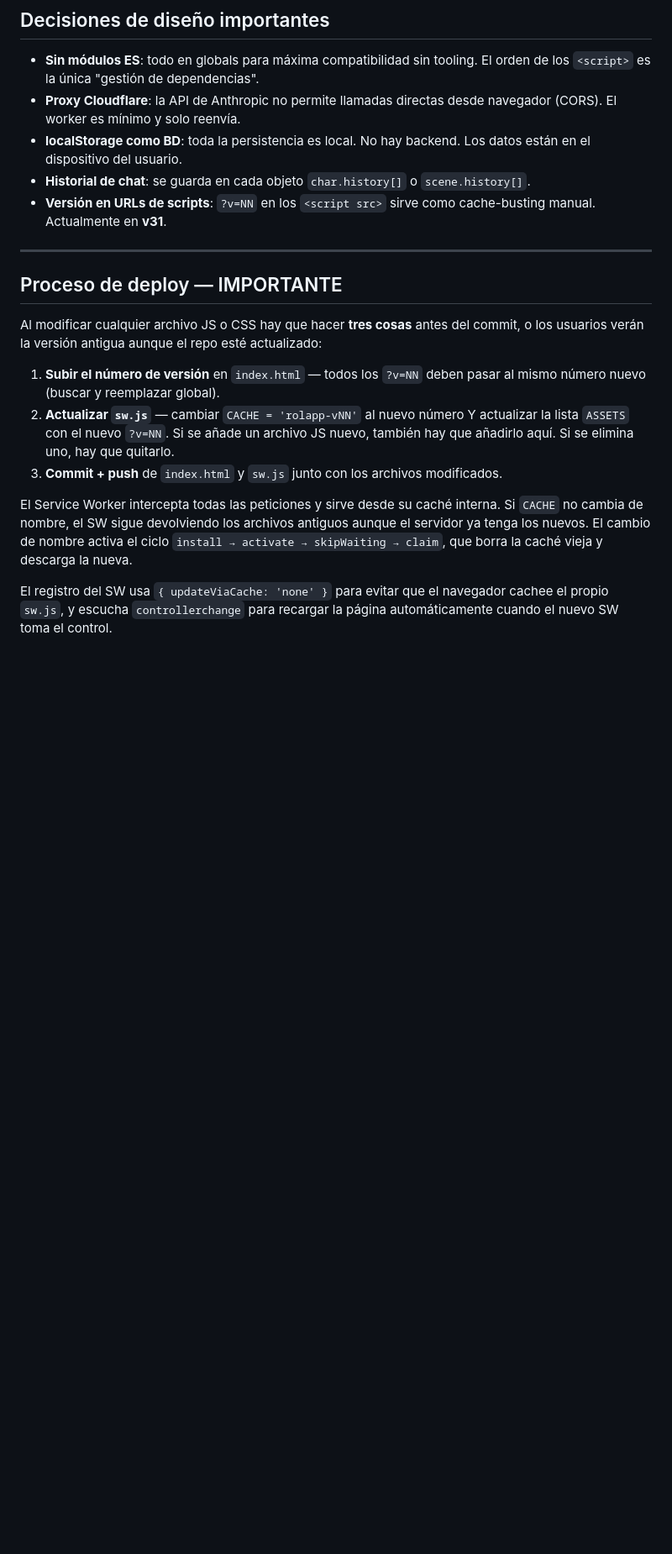
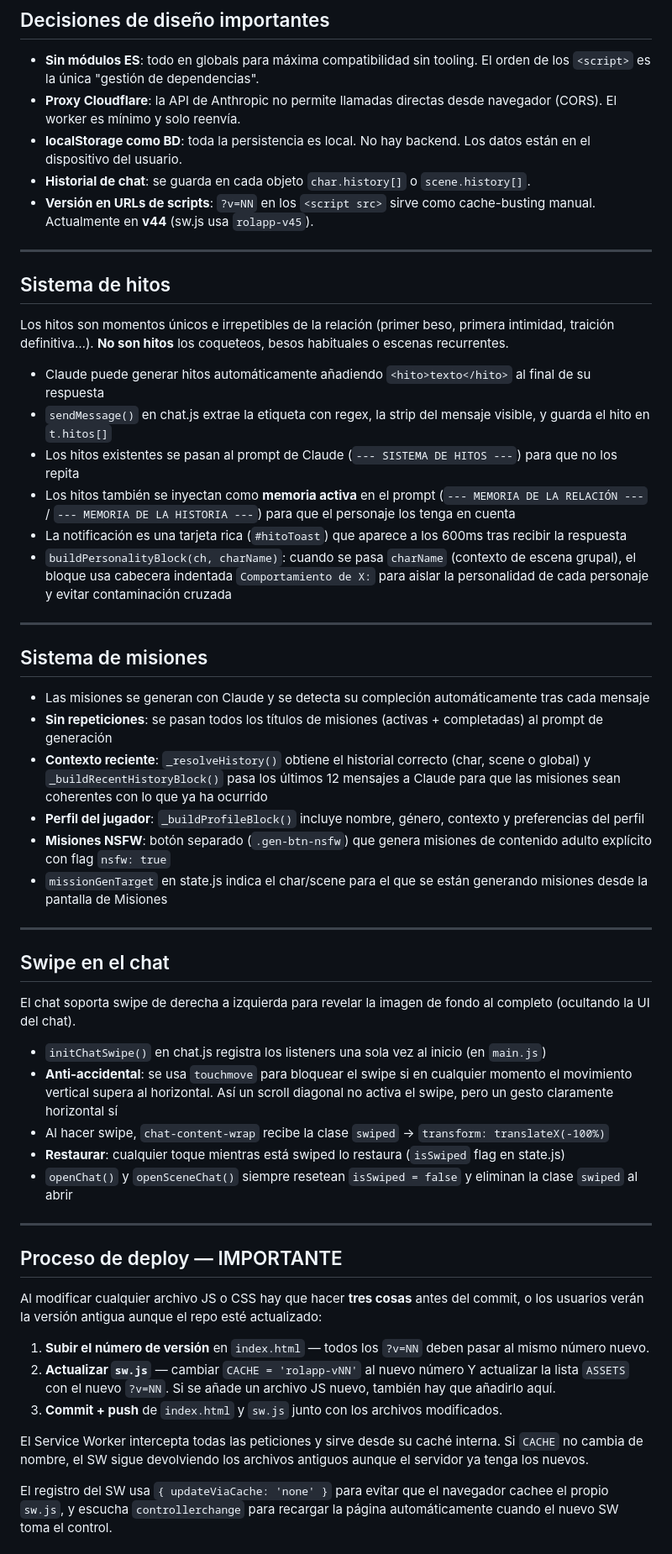
Before and after one commit to cegarra02/rolapp, a Markdown page: CLAUDE.md, the part around one of its changes. Shown at 84% size. GitHub-like rendering; blank space fills up the shorter version.

```diff
--- a/CLAUDE.md
+++ b/CLAUDE.md
@@ -63,7 +64,43 @@ sw.js               — Service Worker
 - **Proxy Cloudflare**: la API de Anthropic no permite llamadas directas desde navegador (CORS). El worker es mínimo y solo reenvía.
 - **localStorage como BD**: toda la persistencia es local. No hay backend. Los datos están en el dispositivo del usuario.
 - **Historial de chat**: se guarda en cada objeto `char.history[]` o `scene.history[]`.
-- **Versión en URLs de scripts**: `?v=NN` en los `<script src>` sirve como cache-busting manual. Actualmente en **v31**.
+- **Versión en URLs de scripts**: `?v=NN` en los `<script src>` sirve como cache-busting manual. Actualmente en **v44** (sw.js usa `rolapp-v45`).
+
+---
+
+## Sistema de hitos
+
+Los hitos son momentos únicos e irrepetibles de la relación (primer beso, primera intimidad, traición definitiva…). **No son hitos** los coqueteos, besos habituales o escenas recurrentes.
+
+- Claude puede generar hitos automáticamente añadiendo `<hito>texto</hito>` al final de su respuesta
+- `sendMessage()` en chat.js extrae la etiqueta con regex, la strip del mensaje visible, y guarda el hito en `t.hitos[]`
+- Los hitos existentes se pasan al prompt de Claude (`--- SISTEMA DE HITOS ---`) para que no los repita
+- Los hitos también se inyectan como **memoria activa** en el prompt (`--- MEMORIA DE LA RELACIÓN ---` / `--- MEMORIA DE LA HISTORIA ---`) para que el personaje los tenga en cuenta
+- La notificación es una tarjeta rica (`#hitoToast`) que aparece a los 600ms tras recibir la respuesta
+- `buildPersonalityBlock(ch, charName)`: cuando se pasa `charName` (contexto de escena grupal), el bloque usa cabecera indentada `Comportamiento de X:` para aislar la personalidad de cada personaje y evitar contaminación cruzada
+
+---
+
+## Sistema de misiones
+
+- Las misiones se generan con Claude y se detecta su compleción automáticamente tras cada mensaje
+- **Sin repeticiones**: se pasan todos los títulos de misiones (activas + completadas) al prompt de generación
+- **Contexto reciente**: `_resolveHistory()` obtiene el historial correcto (char, scene o global) y `_buildRecentHistoryBlock()` pasa los últimos 12 mensajes a Claude para que las misiones sean coherentes con lo que ya ha ocurrido
+- **Perfil del jugador**: `_buildProfileBlock()` incluye nombre, género, contexto y preferencias del perfil
+- **Misiones NSFW**: botón separado (`.gen-btn-nsfw`) que genera misiones de contenido adulto explícito con flag `nsfw: true`
+- `missionGenTarget` en state.js indica el char/scene para el que se están generando misiones desde la pantalla de Misiones
+
+---
+
+## Swipe en el chat
+
+El chat soporta swipe de derecha a izquierda para revelar la imagen de fondo al completo (ocultando la UI del chat).
+
+- `initChatSwipe()` en chat.js registra los listeners una sola vez al inicio (en `main.js`)
+- **Anti-accidental**: se usa `touchmove` para bloquear el swipe si en cualquier momento el movimiento vertical supera al horizontal. Así un scroll diagonal no activa el swipe, pero un gesto claramente horizontal sí
+- Al hacer swipe, `chat-content-wrap` recibe la clase `swiped` → `transform: translateX(-100%)`
+- **Restaurar**: cualquier toque mientras está swiped lo restaura (`isSwiped` flag en state.js)
+- `openChat()` y `openSceneChat()` siempre resetean `isSwiped = false` y eliminan la clase `swiped` al abrir
 
 ---
 
@@ -71,10 +108,10 @@ sw.js               — Service Worker
 
 Al modificar cualquier archivo JS o CSS hay que hacer **tres cosas** antes del commit, o los usuarios verán la versión antigua aunque el repo esté actualizado:
 
-1. **Subir el número de versión** en `index.html` — todos los `?v=NN` deben pasar al mismo número nuevo (buscar y reemplazar global).
-2. **Actualizar `sw.js`** — cambiar `CACHE = 'rolapp-vNN'` al nuevo número Y actualizar la lista `ASSETS` con el nuevo `?v=NN`. Si se añade un archivo JS nuevo, también hay que añadirlo aquí. Si se elimina uno, hay que quitarlo.
+1. **Subir el número de versión** en `index.html` — todos los `?v=NN` deben pasar al mismo número nuevo.
+2. **Actualizar `sw.js`** — cambiar `CACHE = 'rolapp-vNN'` al nuevo número Y actualizar la lista `ASSETS` con el nuevo `?v=NN`. Si se añade un archivo JS nuevo, también hay que añadirlo aquí.
 3. **Commit + push** de `index.html` y `sw.js` junto con los archivos modificados.
 
-El Service Worker intercepta todas las peticiones y sirve desde su caché interna. Si `CACHE` no cambia de nombre, el SW sigue devolviendo los archivos antiguos aunque el servidor ya tenga los nuevos. El cambio de nombre activa el ciclo `install → activate → skipWaiting → claim`, que borra la caché vieja y descarga la nueva.
+El Service Worker intercepta todas las peticiones y sirve desde su caché interna. Si `CACHE` no cambia de nombre, el SW sigue devolviendo los archivos antiguos aunque el servidor ya tenga los nuevos.
 
 El registro del SW usa `{ updateViaCache: 'none' }` para evitar que el navegador cachee el propio `sw.js`, y escucha `controllerchange` para recargar la página automáticamente cuando el nuevo SW toma el control.
```
Also changed, not shown: other parts of CLAUDE.md (+41 -2 lines).
